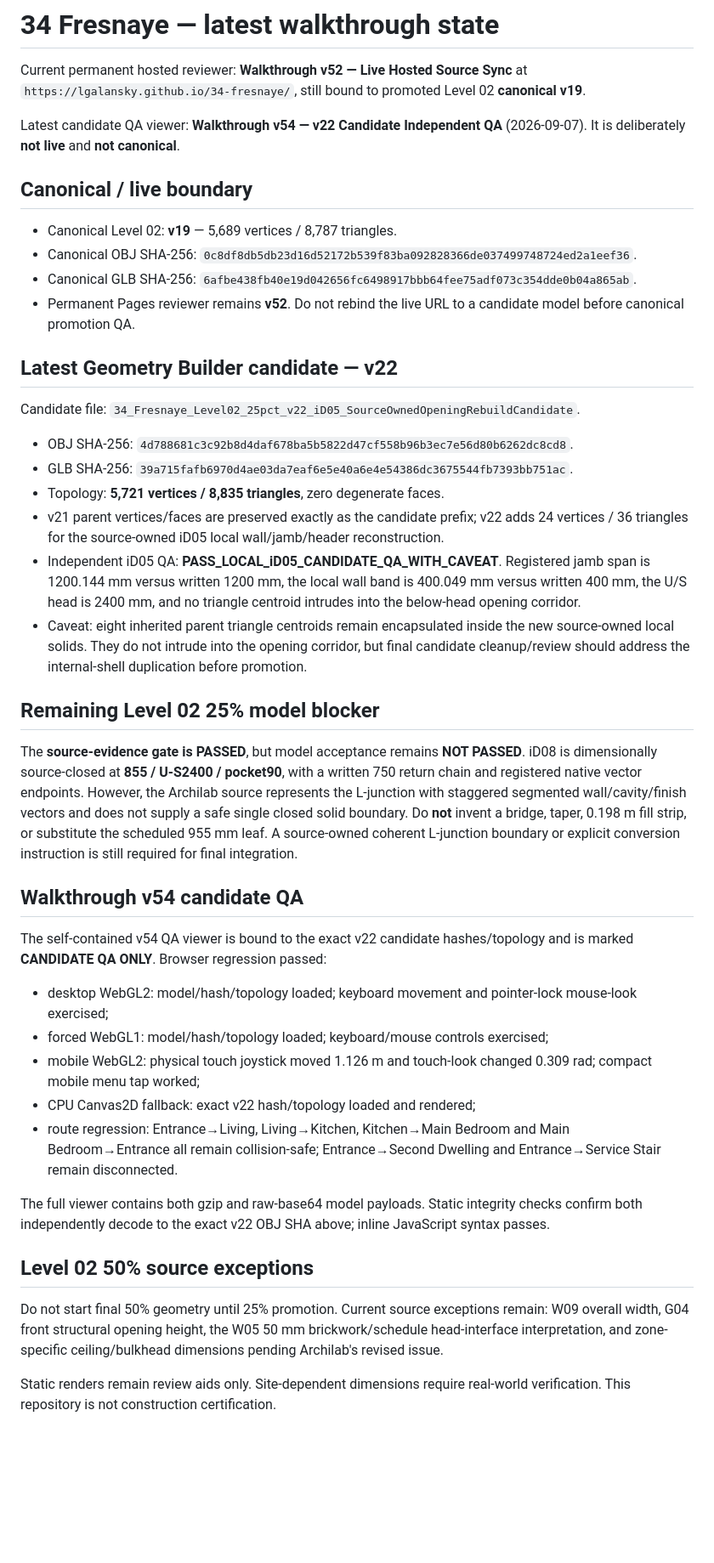
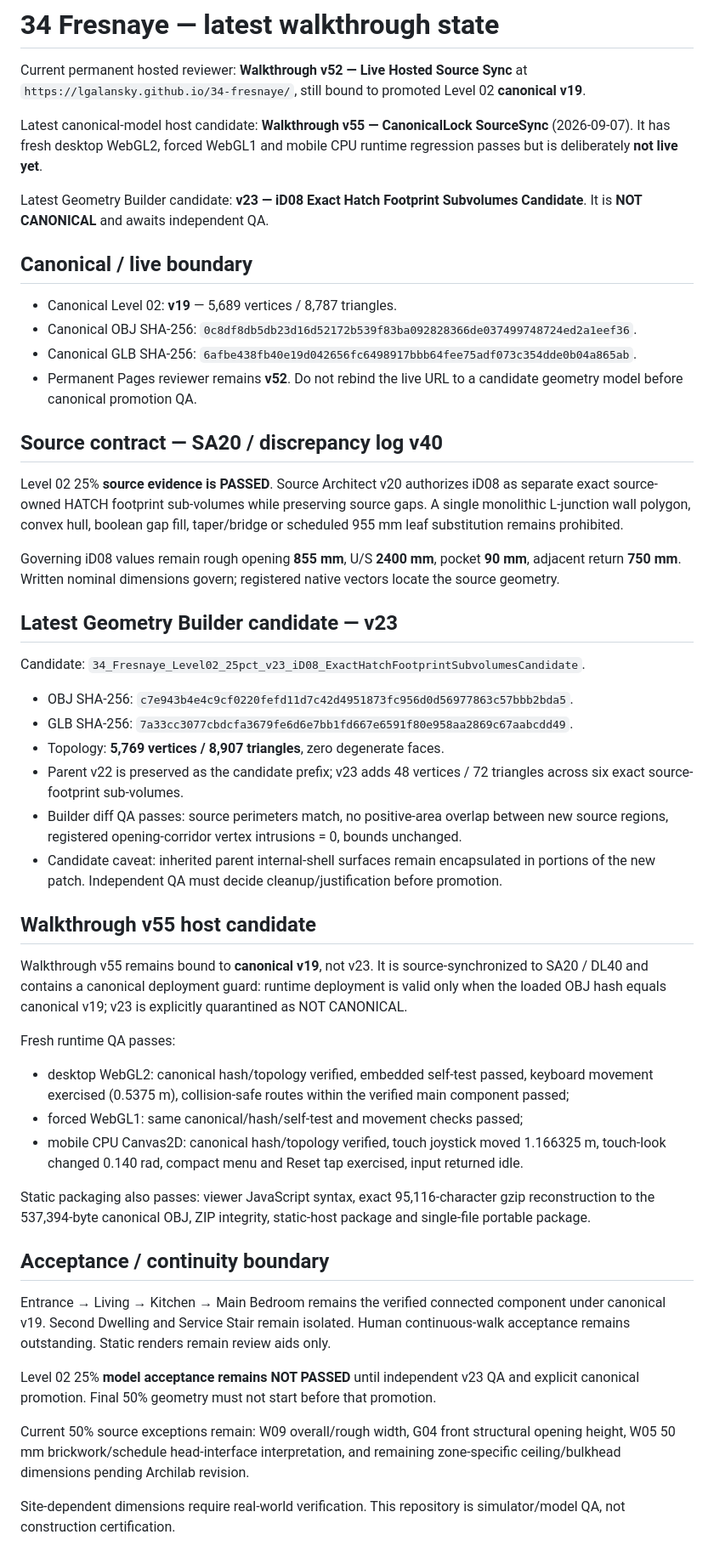
Before and after one commit to Lgalansky/34-fresnaye, a Markdown page: LATEST_VIEWER.md, the part around the change. Shown at 85% size. Rendered like a GitHub page; blank space fills up the shorter version.

Commit message:
Record v55 walkthrough QA and v23 geometry candidate

```diff
--- a/LATEST_VIEWER.md
+++ b/LATEST_VIEWER.md
@@ -2,44 +2,52 @@
 
 Current permanent hosted reviewer: **Walkthrough v52 — Live Hosted Source Sync** at `https://lgalansky.github.io/34-fresnaye/`, still bound to promoted Level 02 **canonical v19**.
 
-Latest candidate QA viewer: **Walkthrough v54 — v22 Candidate Independent QA** (2026-09-07). It is deliberately **not live** and **not canonical**.
+Latest canonical-model host candidate: **Walkthrough v55 — CanonicalLock SourceSync** (2026-09-07). It has fresh desktop WebGL2, forced WebGL1 and mobile CPU runtime regression passes but is deliberately **not live yet**.
+
+Latest Geometry Builder candidate: **v23 — iD08 Exact Hatch Footprint Subvolumes Candidate**. It is **NOT CANONICAL** and awaits independent QA.
 
 ## Canonical / live boundary
 
 - Canonical Level 02: **v19** — 5,689 vertices / 8,787 triangles.
 - Canonical OBJ SHA-256: `0c8df8db5db23d16d52172b539f83ba092828366de037499748724ed2a1eef36`.
 - Canonical GLB SHA-256: `6afbe438fb40e19d042656fc6498917bbb64fee75adf073c354dde0b04a865ab`.
-- Permanent Pages reviewer remains **v52**. Do not rebind the live URL to a candidate model before canonical promotion QA.
+- Permanent Pages reviewer remains **v52**. Do not rebind the live URL to a candidate geometry model before canonical promotion QA.
 
-## Latest Geometry Builder candidate — v22
+## Source contract — SA20 / discrepancy log v40
 
-Candidate file: `34_Fresnaye_Level02_25pct_v22_iD05_SourceOwnedOpeningRebuildCandidate`.
+Level 02 25% **source evidence is PASSED**. Source Architect v20 authorizes iD08 as separate exact source-owned HATCH footprint sub-volumes while preserving source gaps. A single monolithic L-junction wall polygon, convex hull, boolean gap fill, taper/bridge or scheduled 955 mm leaf substitution remains prohibited.
 
-- OBJ SHA-256: `4d788681c3c92b8d4daf678ba5b5822d47cf558b96b3ec7e56d80b6262dc8cd8`.
-- GLB SHA-256: `39a715fafb6970d4ae03da7eaf6e5e40a6e4e54386dc3675544fb7393bb751ac`.
-- Topology: **5,721 vertices / 8,835 triangles**, zero degenerate faces.
-- v21 parent vertices/faces are preserved exactly as the candidate prefix; v22 adds 24 vertices / 36 triangles for the source-owned iD05 local wall/jamb/header reconstruction.
-- Independent iD05 QA: **PASS_LOCAL_iD05_CANDIDATE_QA_WITH_CAVEAT**. Registered jamb span is 1200.144 mm versus written 1200 mm, the local wall band is 400.049 mm versus written 400 mm, the U/S head is 2400 mm, and no triangle centroid intrudes into the below-head opening corridor.
-- Caveat: eight inherited parent triangle centroids remain encapsulated inside the new source-owned local solids. They do not intrude into the opening corridor, but final candidate cleanup/review should address the internal-shell duplication before promotion.
+Governing iD08 values remain rough opening **855 mm**, U/S **2400 mm**, pocket **90 mm**, adjacent return **750 mm**. Written nominal dimensions govern; registered native vectors locate the source geometry.
 
-## Remaining Level 02 25% model blocker
+## Latest Geometry Builder candidate — v23
 
-The **source-evidence gate is PASSED**, but model acceptance remains **NOT PASSED**. iD08 is dimensionally source-closed at **855 / U-S2400 / pocket90**, with a written 750 return chain and registered native vector endpoints. However, the Archilab source represents the L-junction with staggered segmented wall/cavity/finish vectors and does not supply a safe single closed solid boundary. Do **not** invent a bridge, taper, 0.198 m fill strip, or substitute the scheduled 955 mm leaf. A source-owned coherent L-junction boundary or explicit conversion instruction is still required for final integration.
+Candidate: `34_Fresnaye_Level02_25pct_v23_iD08_ExactHatchFootprintSubvolumesCandidate`.
 
-## Walkthrough v54 candidate QA
+- OBJ SHA-256: `c7e943b4e4c9cf0220fefd11d7c42d4951873fc956d0d56977863c57bbb2bda5`.
+- GLB SHA-256: `7a33cc3077cbdcfa3679fe6d6e7bb1fd667e6591f80e958aa2869c67aabcdd49`.
+- Topology: **5,769 vertices / 8,907 triangles**, zero degenerate faces.
+- Parent v22 is preserved as the candidate prefix; v23 adds 48 vertices / 72 triangles across six exact source-footprint sub-volumes.
+- Builder diff QA passes: source perimeters match, no positive-area overlap between new source regions, registered opening-corridor vertex intrusions = 0, bounds unchanged.
+- Candidate caveat: inherited parent internal-shell surfaces remain encapsulated in portions of the new patch. Independent QA must decide cleanup/justification before promotion.
 
-The self-contained v54 QA viewer is bound to the exact v22 candidate hashes/topology and is marked **CANDIDATE QA ONLY**. Browser regression passed:
+## Walkthrough v55 host candidate
 
-- desktop WebGL2: model/hash/topology loaded; keyboard movement and pointer-lock mouse-look exercised;
-- forced WebGL1: model/hash/topology loaded; keyboard/mouse controls exercised;
-- mobile WebGL2: physical touch joystick moved 1.126 m and touch-look changed 0.309 rad; compact mobile menu tap worked;
-- CPU Canvas2D fallback: exact v22 hash/topology loaded and rendered;
-- route regression: Entrance→Living, Living→Kitchen, Kitchen→Main Bedroom and Main Bedroom→Entrance all remain collision-safe; Entrance→Second Dwelling and Entrance→Service Stair remain disconnected.
+Walkthrough v55 remains bound to **canonical v19**, not v23. It is source-synchronized to SA20 / DL40 and contains a canonical deployment guard: runtime deployment is valid only when the loaded OBJ hash equals canonical v19; v23 is explicitly quarantined as NOT CANONICAL.
 
-The full viewer contains both gzip and raw-base64 model payloads. Static integrity checks confirm both independently decode to the exact v22 OBJ SHA above; inline JavaScript syntax passes.
+Fresh runtime QA passes:
 
-## Level 02 50% source exceptions
+- desktop WebGL2: canonical hash/topology verified, embedded self-test passed, keyboard movement exercised (0.5375 m), collision-safe routes within the verified main component passed;
+- forced WebGL1: same canonical/hash/self-test and movement checks passed;
+- mobile CPU Canvas2D: canonical hash/topology verified, touch joystick moved 1.166325 m, touch-look changed 0.140 rad, compact menu and Reset tap exercised, input returned idle.
 
-Do not start final 50% geometry until 25% promotion. Current source exceptions remain: W09 overall width, G04 front structural opening height, the W05 50 mm brickwork/schedule head-interface interpretation, and zone-specific ceiling/bulkhead dimensions pending Archilab's revised issue.
+Static packaging also passes: viewer JavaScript syntax, exact 95,116-character gzip reconstruction to the 537,394-byte canonical OBJ, ZIP integrity, static-host package and single-file portable package.
 
-Static renders remain review aids only. Site-dependent dimensions require real-world verification. This repository is not construction certification.
+## Acceptance / continuity boundary
+
+Entrance → Living → Kitchen → Main Bedroom remains the verified connected component under canonical v19. Second Dwelling and Service Stair remain isolated. Human continuous-walk acceptance remains outstanding. Static renders remain review aids only.
+
+Level 02 25% **model acceptance remains NOT PASSED** until independent v23 QA and explicit canonical promotion. Final 50% geometry must not start before that promotion.
+
+Current 50% source exceptions remain: W09 overall/rough width, G04 front structural opening height, W05 50 mm brickwork/schedule head-interface interpretation, and remaining zone-specific ceiling/bulkhead dimensions pending Archilab revision.
+
+Site-dependent dimensions require real-world verification. This repository is simulator/model QA, not construction certification.
```
